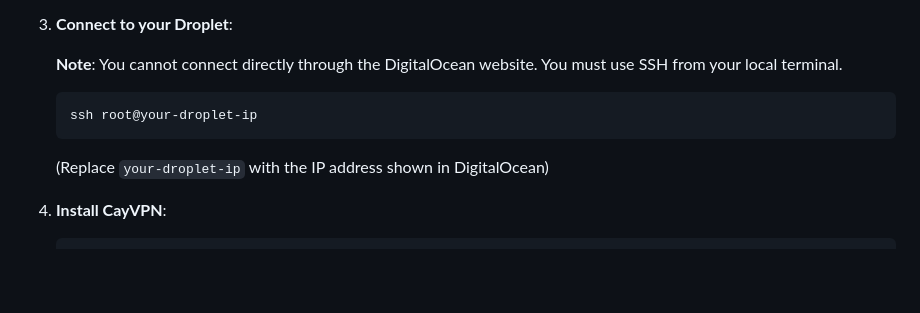
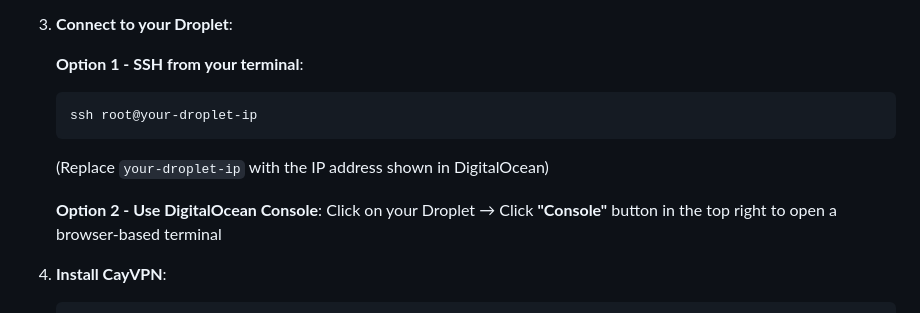
Before and after one commit to caynetic/cayvpn, a Markdown page: README.md, the part around the change. Drawn GitHub-style; blank space fills up the shorter version.

Commit message:
Update README to provide alternative connection methods for DigitalOcean Droplets

````diff
--- a/README.md
+++ b/README.md
@@ -19,12 +19,14 @@ A simple, secure VPN management system with WireGuard, DNS filtering, and a web
 
 3. **Connect to your Droplet**:
 
-   **Note**: You cannot connect directly through the DigitalOcean website. You must use SSH from your local terminal.
-
+   **Option 1 - SSH from your terminal**:
    ```bash
    ssh root@your-droplet-ip
    ```
    (Replace `your-droplet-ip` with the IP address shown in DigitalOcean)
+
+   **Option 2 - Use DigitalOcean Console**:
+   Click on your Droplet → Click **"Console"** button in the top right to open a browser-based terminal
 
 4. **Install CayVPN**:
    ```bash
````
